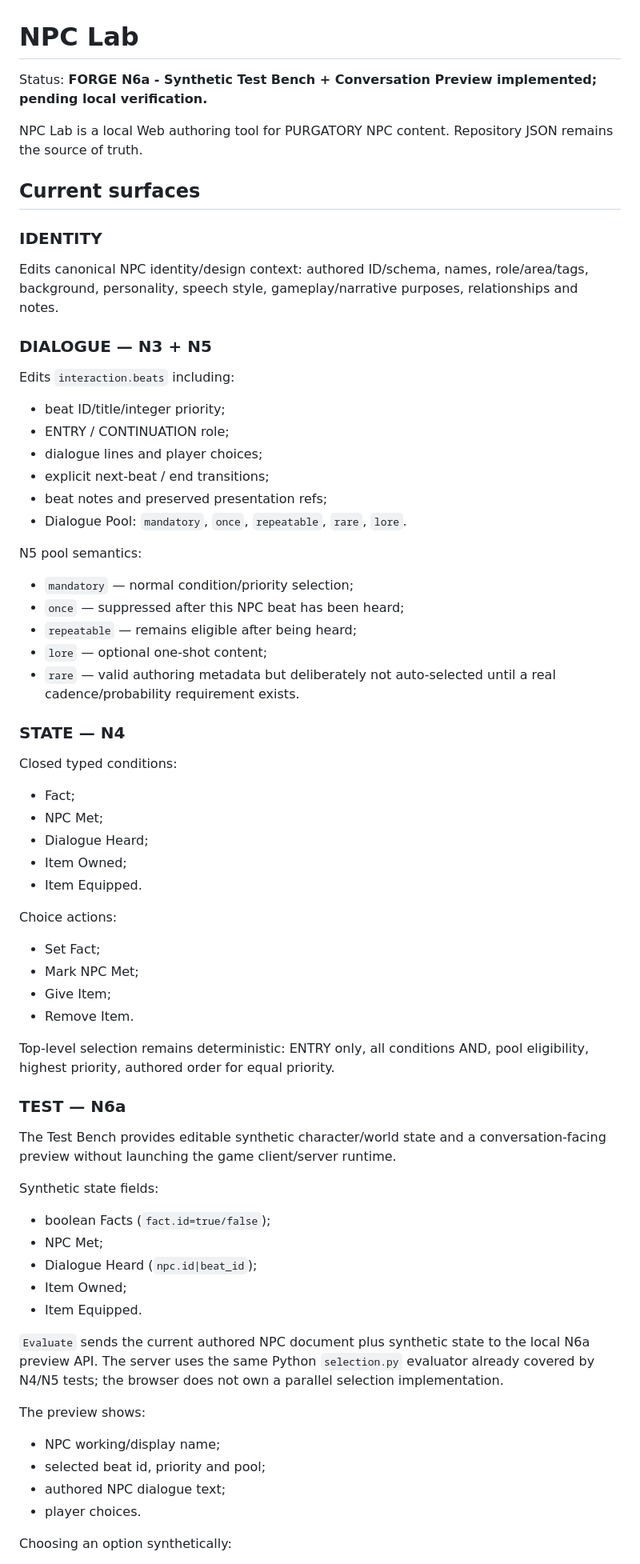
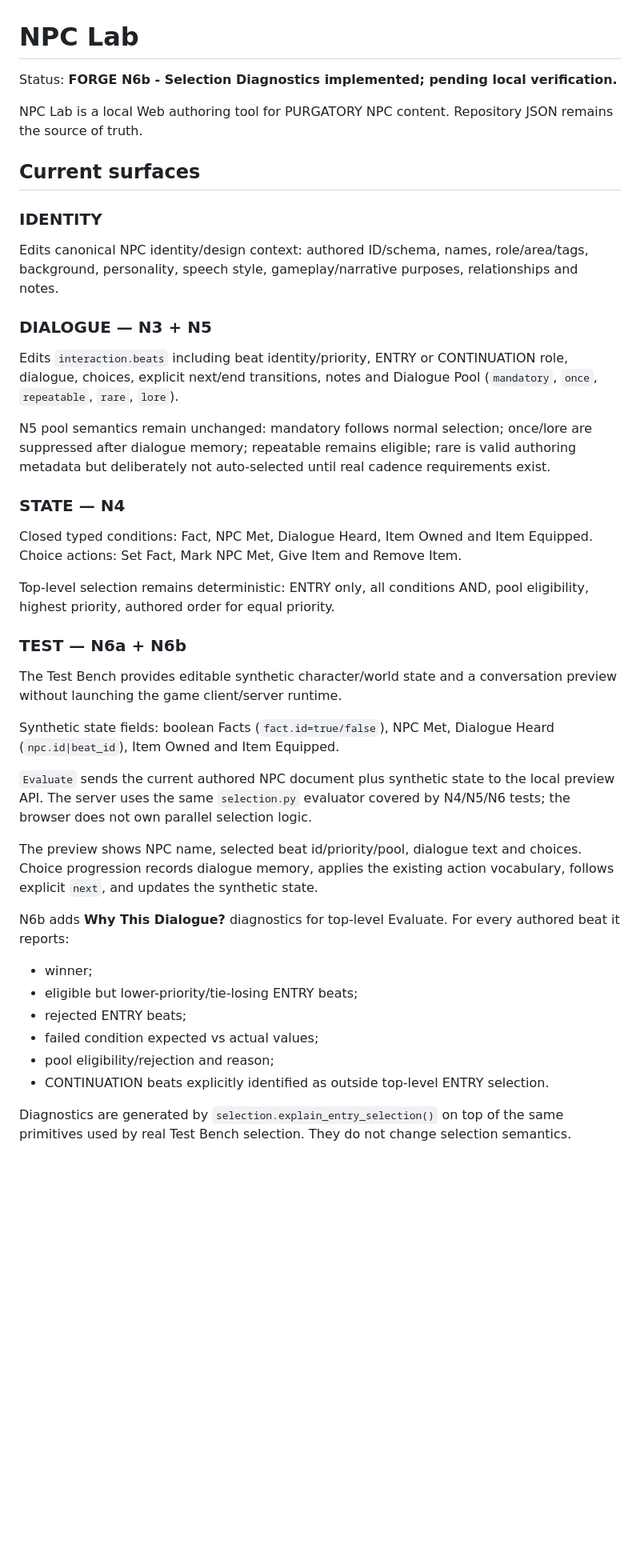
Before and after one commit to Arieltetenboim/Purgatory, a Markdown page: tools/npc_lab/README.md, the part around one of its changes. Shown at 80% size. Drawn GitHub-style; blank space fills up the shorter version.

Commit message:
docs: define N6b diagnostics gate

```diff
--- a/tools/npc_lab/README.md
+++ b/tools/npc_lab/README.md
@@ -1,6 +1,6 @@
 # NPC Lab
 
-Status: **FORGE N6a - Synthetic Test Bench + Conversation Preview implemented; pending local verification.**
+Status: **FORGE N6b - Selection Diagnostics implemented; pending local verification.**
 
 NPC Lab is a local Web authoring tool for PURGATORY NPC content. Repository JSON remains the source of truth.
 
@@ -12,62 +12,34 @@ Edits canonical NPC identity/design context: authored ID/schema, names, role/are
 
 ### DIALOGUE — N3 + N5
 
-Edits `interaction.beats` including:
+Edits `interaction.beats` including beat identity/priority, ENTRY or CONTINUATION role, dialogue, choices, explicit next/end transitions, notes and Dialogue Pool (`mandatory`, `once`, `repeatable`, `rare`, `lore`).
 
-- beat ID/title/integer priority;
-- ENTRY / CONTINUATION role;
-- dialogue lines and player choices;
-- explicit next-beat / end transitions;
-- beat notes and preserved presentation refs;
-- Dialogue Pool: `mandatory`, `once`, `repeatable`, `rare`, `lore`.
-
-N5 pool semantics:
-
-- `mandatory` — normal condition/priority selection;
-- `once` — suppressed after this NPC beat has been heard;
-- `repeatable` — remains eligible after being heard;
-- `lore` — optional one-shot content;
-- `rare` — valid authoring metadata but deliberately not auto-selected until a real cadence/probability requirement exists.
+N5 pool semantics remain unchanged: mandatory follows normal selection; once/lore are suppressed after dialogue memory; repeatable remains eligible; rare is valid authoring metadata but deliberately not auto-selected until real cadence requirements exist.
 
 ### STATE — N4
 
-Closed typed conditions:
-
-- Fact;
-- NPC Met;
-- Dialogue Heard;
-- Item Owned;
-- Item Equipped.
-
-Choice actions:
-
-- Set Fact;
-- Mark NPC Met;
-- Give Item;
-- Remove Item.
+Closed typed conditions: Fact, NPC Met, Dialogue Heard, Item Owned and Item Equipped. Choice actions: Set Fact, Mark NPC Met, Give Item and Remove Item.
 
 Top-level selection remains deterministic: ENTRY only, all conditions AND, pool eligibility, highest priority, authored order for equal priority.
 
-### TEST — N6a
+### TEST — N6a + N6b
 
-The Test Bench provides editable synthetic character/world state and a conversation-facing preview without launching the game client/server runtime.
+The Test Bench provides editable synthetic character/world state and a conversation preview without launching the game client/server runtime.
 
-Synthetic state fields:
+Synthetic state fields: boolean Facts (`fact.id=true/false`), NPC Met, Dialogue Heard (`npc.id|beat_id`), Item Owned and Item Equipped.
 
-- boolean Facts (`fact.id=true/false`);
-- NPC Met;
-- Dialogue Heard (`npc.id|beat_id`);
-- Item Owned;
-- Item Equipped.
+`Evaluate` sends the current authored NPC document plus synthetic state to the local preview API. The server uses the same `selection.py` evaluator covered by N4/N5/N6 tests; the browser does not own parallel selection logic.
 
-`Evaluate` sends the current authored NPC document plus synthetic state to the local N6a preview API. The server uses the same Python `selection.py` evaluator already covered by N4/N5 tests; the browser does not own a parallel selection implementation.
+The preview shows NPC name, selected beat id/priority/pool, dialogue text and choices. Choice progression records dialogue memory, applies the existing action vocabulary, follows explicit `next`, and updates the synthetic state.
 
-The preview shows:
+N6b adds **Why This Dialogue?** diagnostics for top-level Evaluate. For every authored beat it reports:
 
-- NPC working/display name;
-- selected beat id, priority and pool;
-- authored NPC dialogue text;
-- player choices.
+- winner;
+- eligible but lower-priority/tie-losing ENTRY beats;
+- rejected ENTRY beats;
+- failed condition expected vs actual values;
+- pool eligibility/rejection and reason;
+- CONTINUATION beats explicitly identified as outside top-level ENTRY selection.
 
-Choosing an option synthetically:
+Diagnostics are generated by `selection.explain_entry_selection()` on top of the same primitives used by real Test Bench selection. They do not change selection semantics.
 
```
Also changed, not shown: other parts of tools/npc_lab/README.md (+18 -21 lines).
